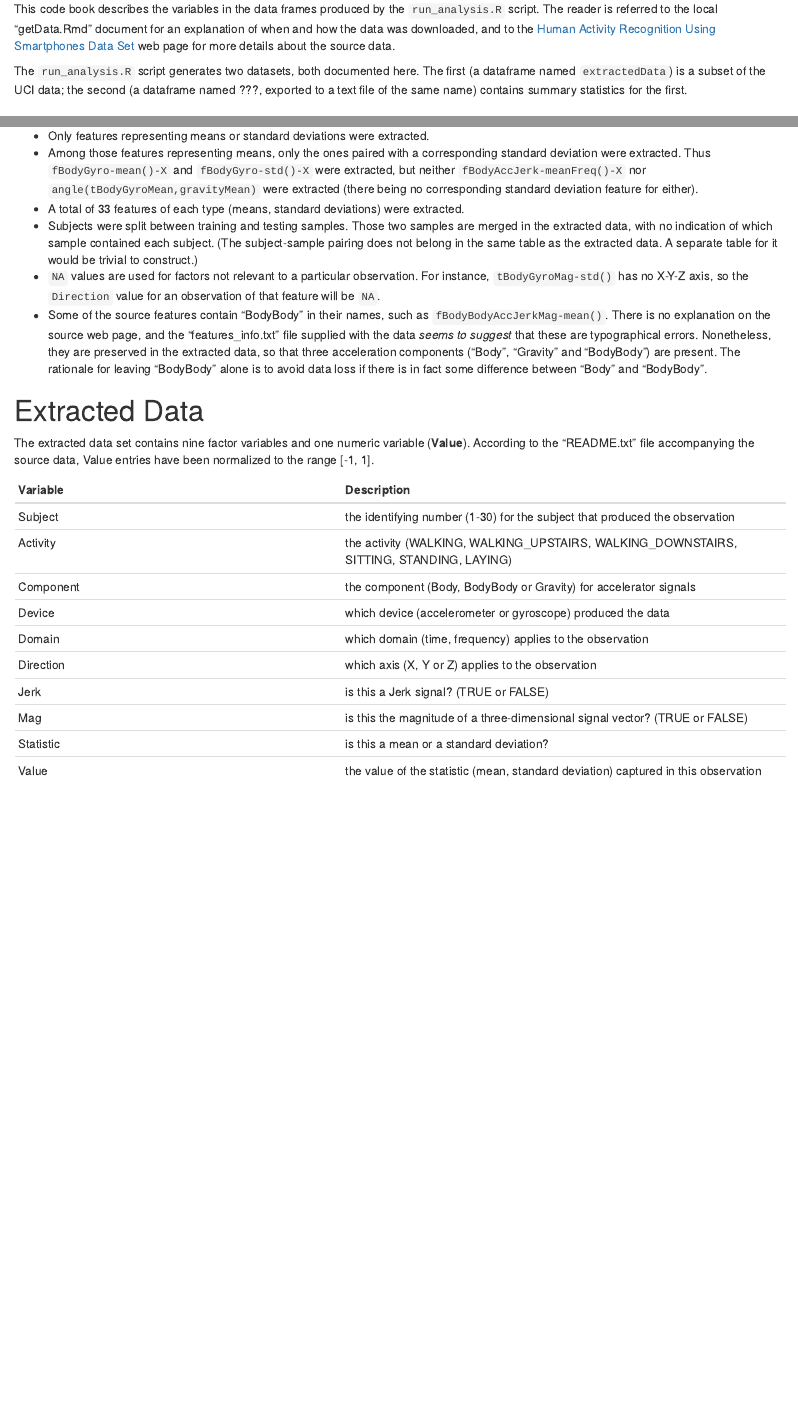
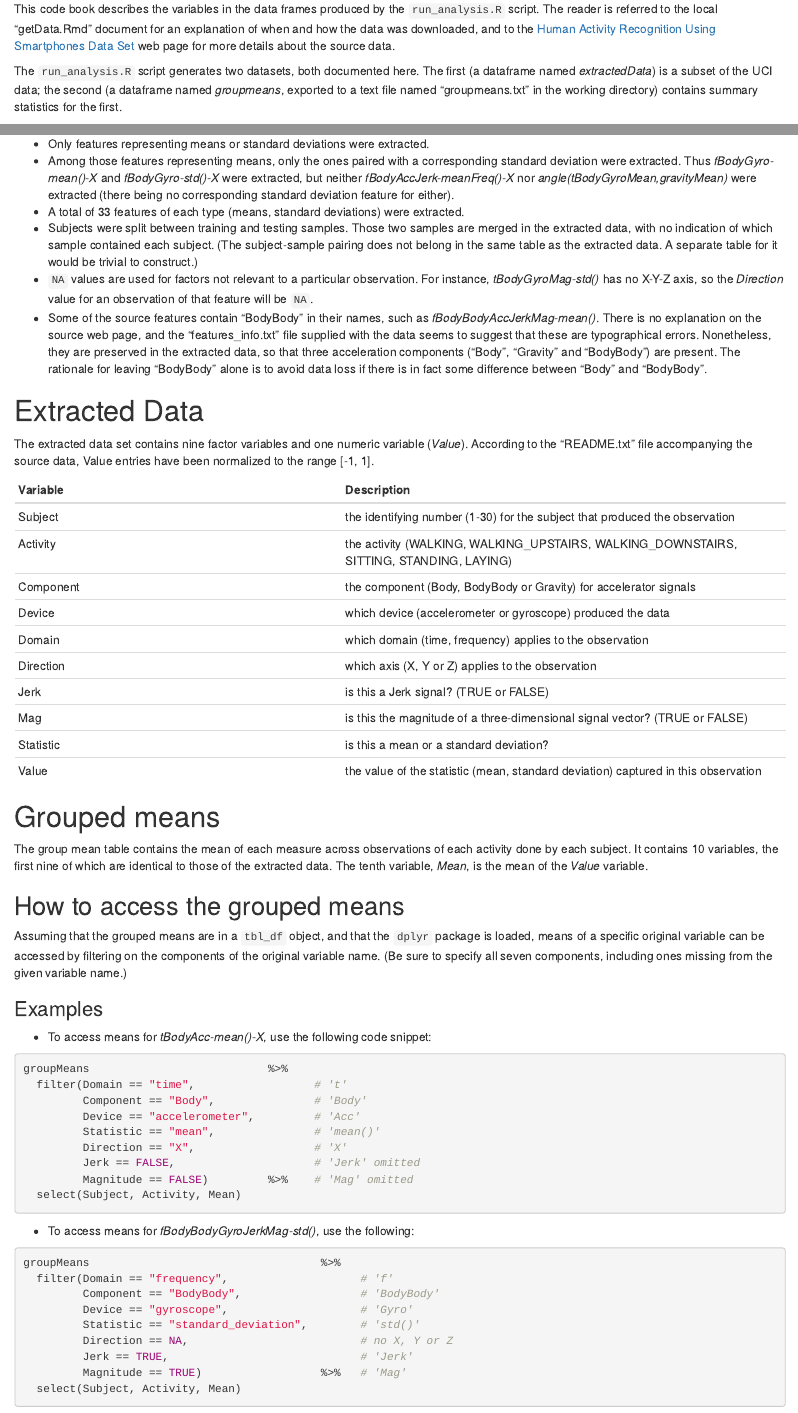
Before and after one commit to prubin73/getcleanproject, an R Markdown document (codebook.Rmd): the page in a window 1100 px wide, from 130 px down, and a second part further down, joined at a grey line. Rendered offline with R 4.5, knitr and Pandoc, with nearby package versions.

Commit message:
Ungrouped the extractedData table, so that select() works correctly with it.
Rewrote/expanded the code book and README files.

````diff
--- a/codebook.Rmd
+++ b/codebook.Rmd
@@ -7,19 +7,19 @@
 
 This code book describes the variables in the data frames produced by the `run_analysis.R` script. The reader is referred to the local "getData.Rmd" document for an explanation of when and how the data was downloaded, and to the [Human Activity Recognition Using Smartphones Data Set](http://archive.ics.uci.edu/ml/datasets/Human+Activity+Recognition+Using+Smartphones) web page for more details about the source data.
 
-The `run_analysis.R` script generates two datasets, both documented here. The first (a dataframe named `extractedData`) is a subset of the UCI data; the second (a dataframe named ???, exported to a text file of the same name) contains summary statistics for the first.
+The `run_analysis.R` script generates two datasets, both documented here. The first (a dataframe named _extractedData_) is a subset of the UCI data; the second (a dataframe named _groupmeans_, exported to a text file named "groupmeans.txt" in the working directory) contains summary statistics for the first.
 
 ## Notes about the extracted data
 * Only features representing means or standard deviations were extracted.
-* Among those features representing means, only the ones paired with a corresponding standard deviation were extracted. Thus `fBodyGyro-mean()-X` and `fBodyGyro-std()-X` were extracted, but neither `fBodyAccJerk-meanFreq()-X` nor `angle(tBodyGyroMean,gravityMean)` were extracted (there being no corresponding standard deviation feature for either).
+* Among those features representing means, only the ones paired with a corresponding standard deviation were extracted. Thus _fBodyGyro-mean()-X_ and _fBodyGyro-std()-X_ were extracted, but neither _fBodyAccJerk-meanFreq()-X_ nor _angle(tBodyGyroMean,gravityMean)_ were extracted (there being no corresponding standard deviation feature for either).
 * A total of 33 features of each type (means, standard deviations) were extracted.
 * Subjects were split between training and testing samples. Those two samples are merged in the extracted data, with no indication of which sample contained each subject. (The subject-sample pairing does not belong in the same table as the extracted data. A separate table for it would be trivial to construct.)
-* `NA` values are used for factors not relevant to a particular observation. For instance, `tBodyGyroMag-std()` has no X-Y-Z axis, so the `Direction` value for an observation of that feature will be `NA`.
-* Some of the source features contain "BodyBody" in their names, such as `fBodyBodyAccJerkMag-mean()`. There is no explanation on the source web page, and the "features_info.txt" file supplied with the data _seems to suggest_ that these are typographical errors. Nonetheless, they are preserved in the extracted data, so that three acceleration components ("Body", "Gravity" and "BodyBody") are present. The rationale for leaving "BodyBody" alone is to avoid data loss if there is in fact some difference between "Body" and "BodyBody".
+* `NA` values are used for factors not relevant to a particular observation. For instance, _tBodyGyroMag-std()_ has no X-Y-Z axis, so the _Direction_ value for an observation of that feature will be `NA`.
+* Some of the source features contain "BodyBody" in their names, such as _fBodyBodyAccJerkMag-mean()_. There is no explanation on the source web page, and the "features_info.txt" file supplied with the data seems to suggest that these are typographical errors. Nonetheless, they are preserved in the extracted data, so that three acceleration components ("Body", "Gravity" and "BodyBody") are present. The rationale for leaving "BodyBody" alone is to avoid data loss if there is in fact some difference between "Body" and "BodyBody".
 
 # Extracted Data
 
-The extracted data set contains nine factor variables and one numeric variable (**Value**). According to the "README.txt" file accompanying the source data, Value entries have been normalized to the range [-1, 1].
+The extracted data set contains nine factor variables and one numeric variable (*Value*). According to the "README.txt" file accompanying the source data, Value entries have been normalized to the range [-1, 1].
 
 Variable | Description
 ---------|------------
@@ -33,3 +33,37 @@
 Mag | is this the magnitude of a three-dimensional signal vector? (TRUE or FALSE)
 Statistic | is this a mean or a standard deviation?
 Value | the value of the statistic (mean, standard deviation) captured in this observation
+
+# Grouped means
+
+The group mean table contains the mean of each measure across observations of each activity done by each subject. It contains 10 variables, the first nine of which are identical to those of the extracted data. The tenth variable, *Mean*, is the mean of the *Value* variable.
+
+## How to access the grouped means
+
+Assuming that the grouped means are in a `tbl_df` object, and that the `dplyr` package is loaded, means of a specific original variable can be accessed by filtering on the components of the original variable name. (Be sure to specify all seven components, including ones missing from the given variable name.)
+
+### Examples
++ To access means for *tBodyAcc-mean()-X*, use the following code snippet:
+```{r, eval = FALSE}
+groupMeans                           %>%
+  filter(Domain == "time",                  # 't'
+         Component == "Body",               # 'Body'
+         Device == "accelerometer",         # 'Acc'
+         Statistic == "mean",               # 'mean()'
+         Direction == "X",                  # 'X'
+         Jerk == FALSE,                     # 'Jerk' omitted
+         Magnitude == FALSE)         %>%    # 'Mag' omitted
+  select(Subject, Activity, Mean)
+```
++ To access means for *fBodyBodyGyroJerkMag-std()*, use the following:
+```{r, eval = FALSE}
+groupMeans                                   %>%
+  filter(Domain == "frequency",                    # 'f'
+         Component == "BodyBody",                  # 'BodyBody'
+         Device == "gyroscope",                    # 'Gyro'
+         Statistic == "standard_deviation",        # 'std()'
+         Direction == NA,                          # no X, Y or Z
+         Jerk == TRUE,                             # 'Jerk'
+         Magnitude == TRUE)                  %>%   # 'Mag'
+  select(Subject, Activity, Mean)
+```
````
Also changed, not shown: run_analysis.R (+6 -2 lines), README.md.
